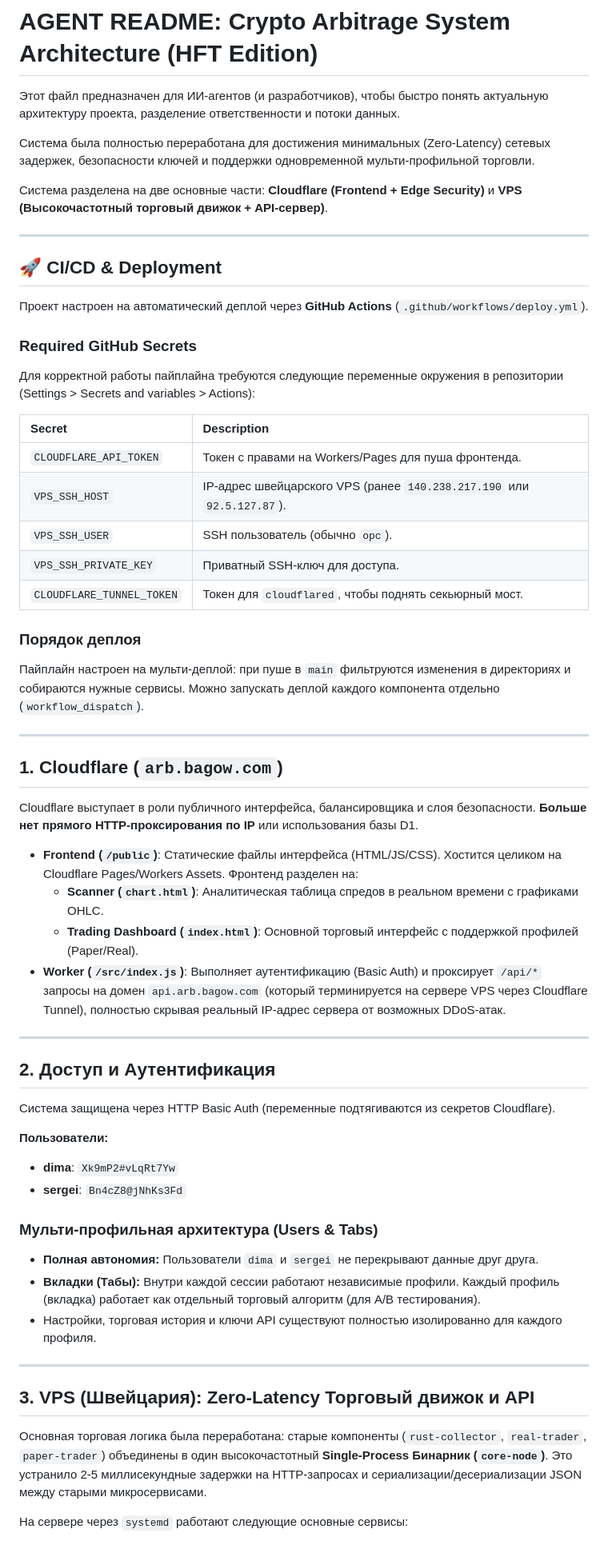
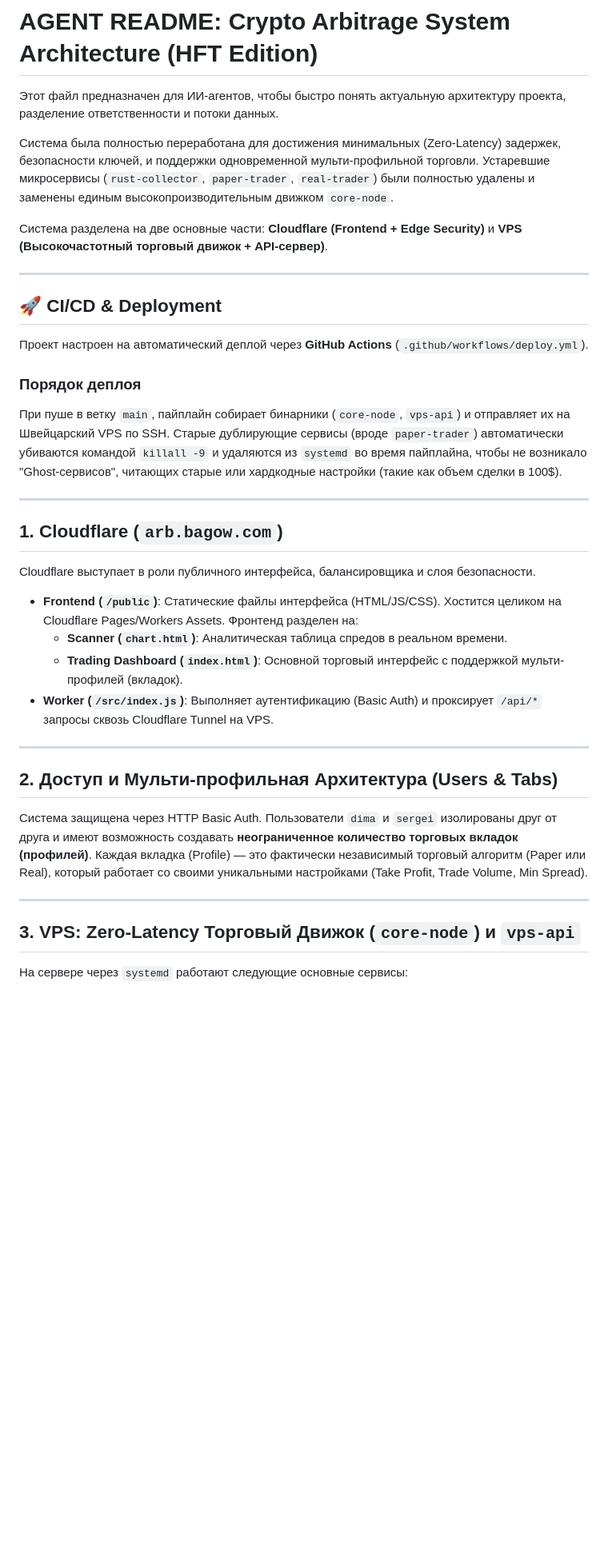
Before and after one commit to bagow/arbbgw, a Markdown page: AGENT_README.md, the part around one of its changes. Shown at 80% size. GitHub-like rendering; blank space fills up the shorter version.

```diff
--- a/AGENT_README.md
+++ b/AGENT_README.md
@@ -1,8 +1,8 @@
 # AGENT README: Crypto Arbitrage System Architecture (HFT Edition)
 
-Этот файл предназначен для ИИ-агентов (и разработчиков), чтобы быстро понять актуальную архитектуру проекта, разделение ответственности и потоки данных.
+Этот файл предназначен для ИИ-агентов, чтобы быстро понять актуальную архитектуру проекта, разделение ответственности и потоки данных.
 
-Система была полностью переработана для достижения минимальных (Zero-Latency) сетевых задержек, безопасности ключей и поддержки одновременной мульти-профильной торговли.
+Система была полностью переработана для достижения минимальных (Zero-Latency) задержек, безопасности ключей, и поддержки одновременной мульти-профильной торговли. Устаревшие микросервисы (`rust-collector`, `paper-trader`, `real-trader`) были полностью удалены и заменены единым высокопроизводительным движком `core-node`.
 
 Система разделена на две основные части: **Cloudflare (Frontend + Edge Security)** и **VPS (Высокочастотный торговый движок + API-сервер)**.
 
@@ -12,52 +12,29 @@
 
 Проект настроен на автоматический деплой через **GitHub Actions** (`.github/workflows/deploy.yml`).
 
-### Required GitHub Secrets
-Для корректной работы пайплайна требуются следующие переменные окружения в репозитории (Settings > Secrets and variables > Actions):
-
-| Secret | Description |
-| :--- | :--- |
-| `CLOUDFLARE_API_TOKEN` | Токен с правами на Workers/Pages для пуша фронтенда. |
-| `VPS_SSH_HOST` | IP-адрес швейцарского VPS (ранее `140.238.217.190` или `92.5.127.87`). |
-| `VPS_SSH_USER` | SSH пользователь (обычно `opc`). |
-| `VPS_SSH_PRIVATE_KEY` | Приватный SSH-ключ для доступа. |
-| `CLOUDFLARE_TUNNEL_TOKEN` | Токен для `cloudflared`, чтобы поднять секьюрный мост. |
-
 ### Порядок деплоя
-Пайплайн настроен на мульти-деплой: при пуше в `main` фильтруются изменения в директориях и собираются нужные сервисы. Можно запускать деплой каждого компонента отдельно (`workflow_dispatch`).
+При пуше в ветку `main`, пайплайн собирает бинарники (`core-node`, `vps-api`) и отправляет их на Швейцарский VPS по SSH.
+Старые дублирующие сервисы (вроде `paper-trader`) автоматически убиваются командой `killall -9` и удаляются из `systemd` во время пайплайна, чтобы не возникало "Ghost-сервисов", читающих старые или хардкодные настройки (такие как объем сделки в 100$).
 
 ---
 
 ## 1. Cloudflare (`arb.bagow.com`)
-
-Cloudflare выступает в роли публичного интерфейса, балансировщика и слоя безопасности. **Больше нет прямого HTTP-проксирования по IP** или использования базы D1.
-
+Cloudflare выступает в роли публичного интерфейса, балансировщика и слоя безопасности.
 - **Frontend (`/public`)**: Статические файлы интерфейса (HTML/JS/CSS). Хостится целиком на Cloudflare Pages/Workers Assets.
   Фронтенд разделен на:
-  - **Scanner (`chart.html`)**: Аналитическая таблица спредов в реальном времени с графиками OHLC.
-  - **Trading Dashboard (`index.html`)**: Основной торговый интерфейс с поддержкой профилей (Paper/Real).
-- **Worker (`/src/index.js`)**: Выполняет аутентификацию (Basic Auth) и проксирует `/api/*` запросы на домен `api.arb.bagow.com` (который терминируется на сервере VPS через Cloudflare Tunnel), полностью скрывая реальный IP-адрес сервера от возможных DDoS-атак.
+  - **Scanner (`chart.html`)**: Аналитическая таблица спредов в реальном времени.
+  - **Trading Dashboard (`index.html`)**: Основной торговый интерфейс с поддержкой мульти-профилей (вкладок).
+- **Worker (`/src/index.js`)**: Выполняет аутентификацию (Basic Auth) и проксирует `/api/*` запросы сквозь Cloudflare Tunnel на VPS.
 
 ---
 
-## 2. Доступ и Аутентификация
-
-Система защищена через HTTP Basic Auth (переменные подтягиваются из секретов Cloudflare).
-
-**Пользователи:**
-- **dima**: `Xk9mP2#vLqRt7Yw`
-- **sergei**: `Bn4cZ8@jNhKs3Fd`
-
-### Мульти-профильная архитектура (Users & Tabs)
-- **Полная автономия:** Пользователи `dima` и `sergei` не перекрывают данные друг друга.
-- **Вкладки (Табы):** Внутри каждой сессии работают независимые профили. Каждый профиль (вкладка) работает как отдельный торговый алгоритм (для A/B тестирования).
-- Настройки, торговая история и ключи API существуют полностью изолированно для каждого профиля.
+## 2. Доступ и Мульти-профильная Архитектура (Users & Tabs)
+Система защищена через HTTP Basic Auth.
+Пользователи `dima` и `sergei` изолированы друг от друга и имеют возможность создавать **неограниченное количество торговых вкладок (профилей)**.
+Каждая вкладка (Profile) — это фактически независимый торговый алгоритм (Paper или Real), который работает со своими уникальными настройками (Take Profit, Trade Volume, Min Spread).
 
 ---
 
-## 3. VPS (Швейцария): Zero-Latency Торговый движок и API
-
-Основная торговая логика была переработана: старые компоненты (`rust-collector`, `real-trader`, `paper-trader`) объединены в один высокочастотный **Single-Process Бинарник (`core-node`)**. Это устранило 2-5 миллисекундные задержки на HTTP-запросах и сериализации/десериализации JSON между старыми микросервисами.
-
+## 3. VPS: Zero-Latency Торговый Движок (`core-node`) и `vps-api`
 На сервере через `systemd` работают следующие основные сервисы:
 
```
Also changed, not shown: other parts of AGENT_README.md (+18 -24 lines).
